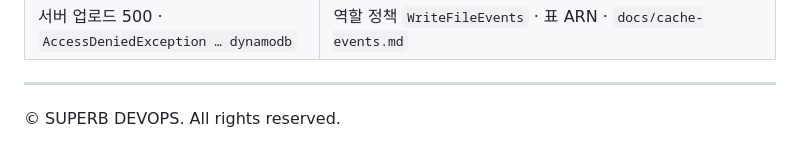
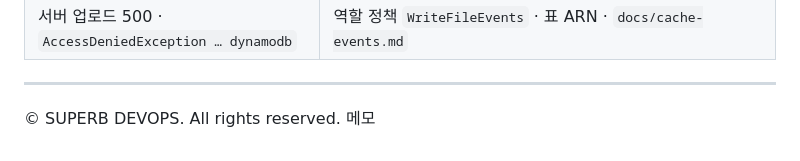
Before and after one commit to TheSuperbData/file-service-cicd, a Markdown page: README.md, the part around the change. Rendered like a GitHub page.

Commit message:
실험: 무관한 파일 변경

```diff
--- a/README.md
+++ b/README.md
@@ -249,3 +249,4 @@ http://localhost:8080
 ---
 
 &copy; SUPERB DEVOPS. All rights reserved.
+메모
```
